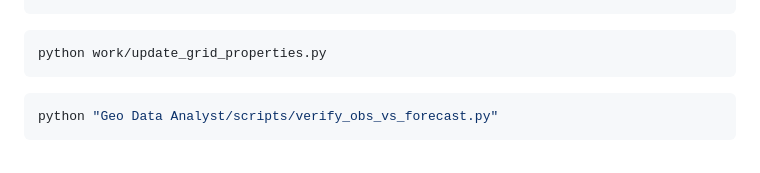
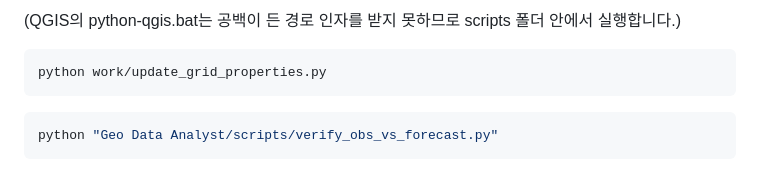
Before and after one commit to Mountain-Challenge-Project/Halla-GeoData, a Markdown page: Geo Data Analyst/README.md, the part around one of its changes. Rendered like a GitHub page.

Commit message:
Geo Data Analyst README: run the QGIS terrain script from its folder
Co-Authored-By: Claude Fable 5.1 <noreply@anthropic.com>

````diff
--- a/Geo Data Analyst/README.md
+++ b/Geo Data Analyst/README.md
@@ -64,4 +64,6 @@ python "Geo Data Analyst/scripts/fetch_kma_obs.py" --asos-backfill 2023-01-01
 ```
+
+(QGIS의 python-qgis.bat는 공백이 든 경로 인자를 받지 못하므로 scripts 폴더 안에서 실행합니다.)
 
 ```bash
 python work/update_grid_properties.py
````
Also changed, not shown: other parts of Geo Data Analyst/README.md (+1 -1 lines).
